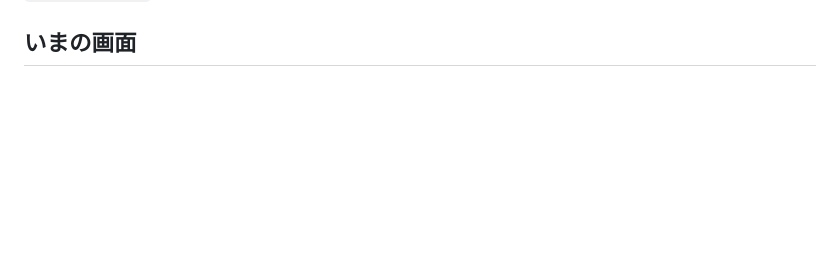
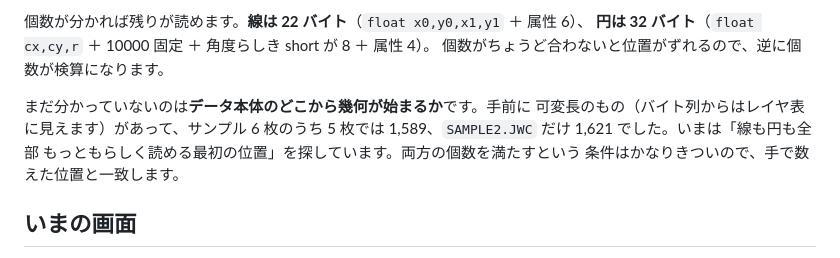
Before and after one commit to yomei-o/jwcad_dos_wasm, a Markdown page: README.md, the part around one of its changes. GitHub-like rendering; blank space fills up the shorter version.

```diff
--- a/README.md
+++ b/README.md
@@ -260,3 +296,13 @@ sh tools/ghidra.sh all       # 全部（長い）
+個数が分かれば残りが読めます。**線は 22 バイト**（`float x0,y0,x1,y1` ＋ 属性 6）、
+**円は 32 バイト**（`float cx,cy,r` ＋ 10000 固定 ＋ 角度らしき short が 8 ＋ 属性 4）。
+個数がちょうど合わないと位置がずれるので、逆に個数が検算になります。
+
+まだ分かっていないのは**データ本体のどこから幾何が始まるか**です。手前に
+可変長のもの（バイト列からはレイヤ表に見えます）があって、サンプル 6 枚のうち
+5 枚では 1,589、`SAMPLE2.JWC` だけ 1,621 でした。いまは「線も円も全部
+もっともらしく読める最初の位置」を探しています。両方の個数を満たすという
+条件はかなりきついので、手で数えた位置と一致します。
+
 ## いまの画面
 
 `src/draw.c` に移した線描画が出した絵です（`./tests/screen.exe`）。
```
Also changed, not shown: other parts of README.md (+36 -0 lines), docs/screen_sample2.png (added), docs/screen_sample6.png (added), 5 other files.
